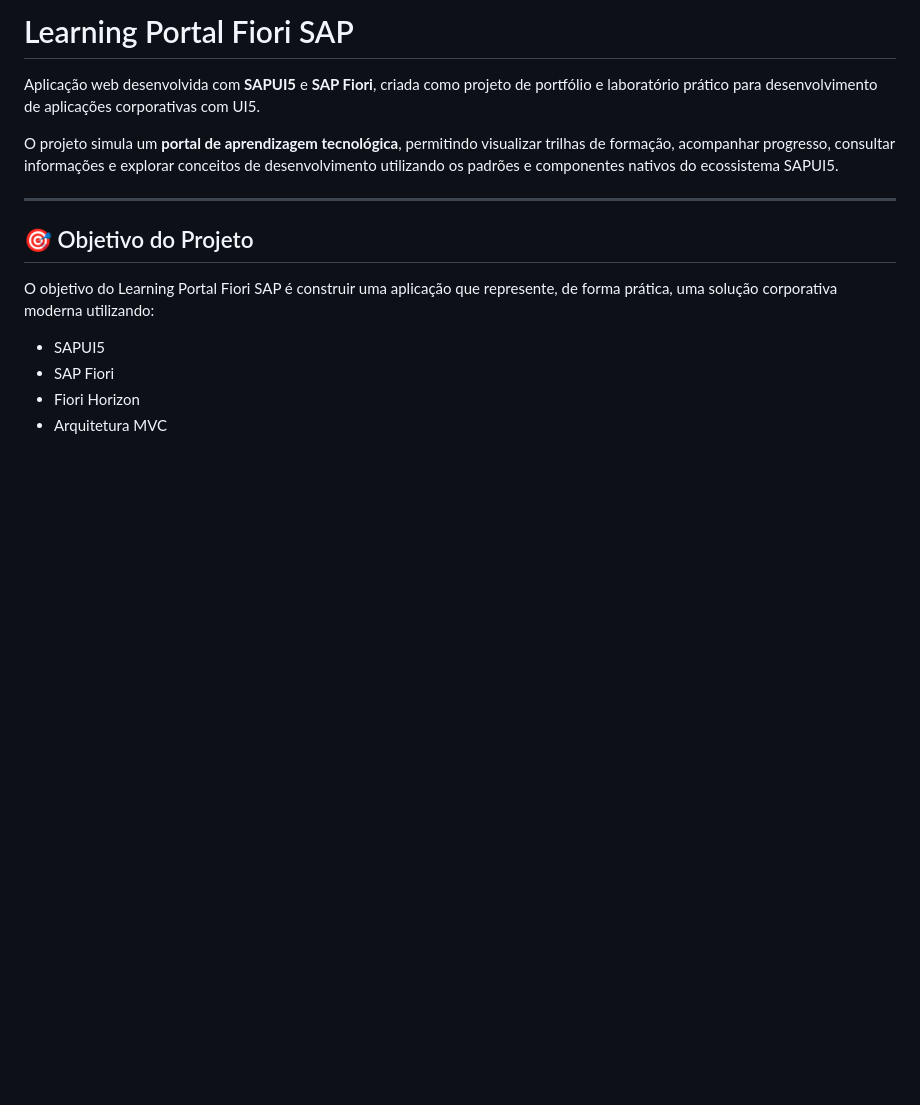
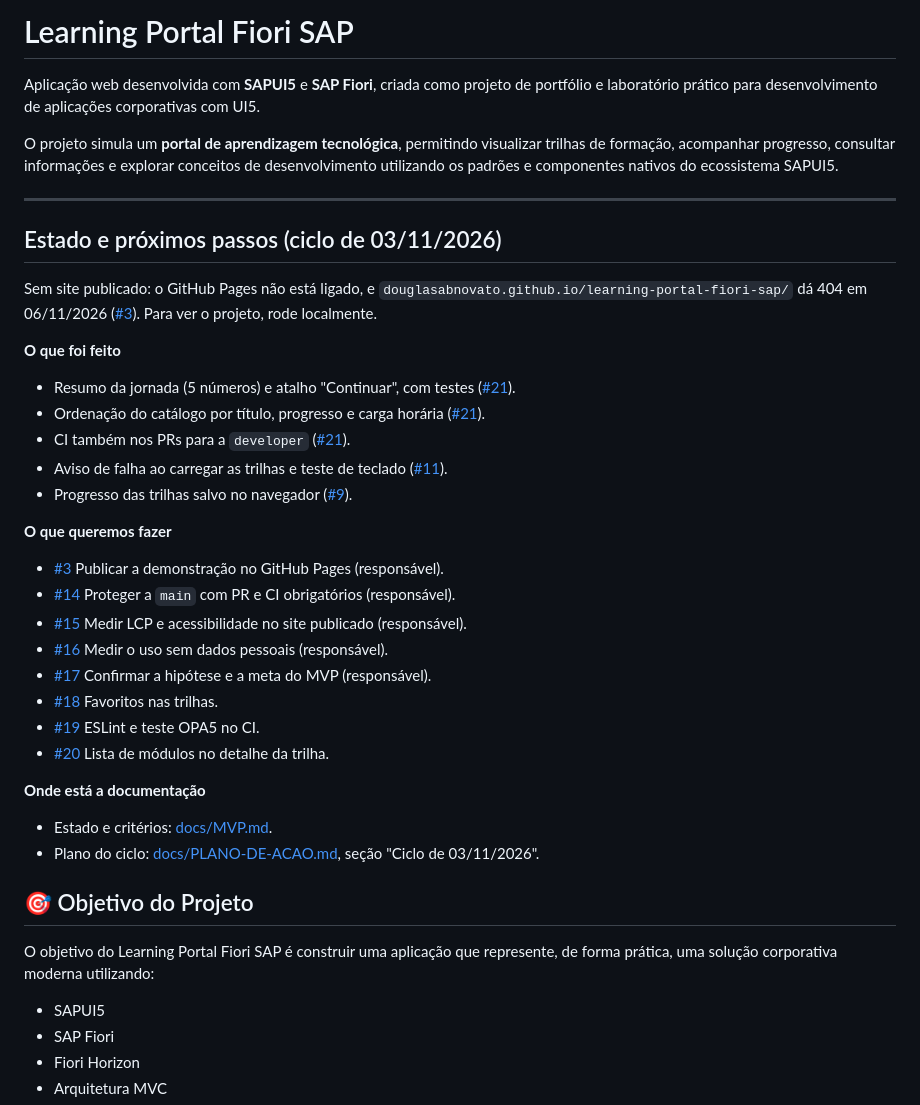
Before and after one commit to douglasabnovato/learning-portal-fiori-sap, a Markdown page: readme.md, the part around the change. Rendered like a GitHub page; blank space fills up the shorter version.

Commit message:
docs: README com o estado e os próximos passos do ciclo
Co-Authored-By: Claude Opus 5.5 <noreply@anthropic.com>

```diff
--- a/readme.md
+++ b/readme.md
@@ -5,6 +5,31 @@ Aplicação web desenvolvida com **SAPUI5** e **SAP Fiori**, criada como projeto
 O projeto simula um **portal de aprendizagem tecnológica**, permitindo visualizar trilhas de formação, acompanhar progresso, consultar informações e explorar conceitos de desenvolvimento utilizando os padrões e componentes nativos do ecossistema SAPUI5.
 
 ---
+
+## Estado e próximos passos (ciclo de 03/11/2026)
+
+Sem site publicado: o GitHub Pages não está ligado, e `douglasabnovato.github.io/learning-portal-fiori-sap/` dá 404 em 06/11/2026 ([#3](https://github.com/douglasabnovato/learning-portal-fiori-sap/issues/3)). Para ver o projeto, rode localmente.
+
+**O que foi feito**
+- Resumo da jornada (5 números) e atalho "Continuar", com testes ([#21](https://github.com/douglasabnovato/learning-portal-fiori-sap/pull/21)).
+- Ordenação do catálogo por título, progresso e carga horária ([#21](https://github.com/douglasabnovato/learning-portal-fiori-sap/pull/21)).
+- CI também nos PRs para a `developer` ([#21](https://github.com/douglasabnovato/learning-portal-fiori-sap/pull/21)).
+- Aviso de falha ao carregar as trilhas e teste de teclado ([#11](https://github.com/douglasabnovato/learning-portal-fiori-sap/pull/11)).
+- Progresso das trilhas salvo no navegador ([#9](https://github.com/douglasabnovato/learning-portal-fiori-sap/pull/9)).
+
+**O que queremos fazer**
+- [#3](https://github.com/douglasabnovato/learning-portal-fiori-sap/issues/3) Publicar a demonstração no GitHub Pages (responsável).
+- [#14](https://github.com/douglasabnovato/learning-portal-fiori-sap/issues/14) Proteger a `main` com PR e CI obrigatórios (responsável).
+- [#15](https://github.com/douglasabnovato/learning-portal-fiori-sap/issues/15) Medir LCP e acessibilidade no site publicado (responsável).
+- [#16](https://github.com/douglasabnovato/learning-portal-fiori-sap/issues/16) Medir o uso sem dados pessoais (responsável).
+- [#17](https://github.com/douglasabnovato/learning-portal-fiori-sap/issues/17) Confirmar a hipótese e a meta do MVP (responsável).
+- [#18](https://github.com/douglasabnovato/learning-portal-fiori-sap/issues/18) Favoritos nas trilhas.
+- [#19](https://github.com/douglasabnovato/learning-portal-fiori-sap/issues/19) ESLint e teste OPA5 no CI.
+- [#20](https://github.com/douglasabnovato/learning-portal-fiori-sap/issues/20) Lista de módulos no detalhe da trilha.
+
+**Onde está a documentação**
+- Estado e critérios: [docs/MVP.md](docs/MVP.md).
+- Plano do ciclo: [docs/PLANO-DE-ACAO.md](docs/PLANO-DE-ACAO.md), seção "Ciclo de 03/11/2026".
 
 ## 🎯 Objetivo do Projeto
 
```
